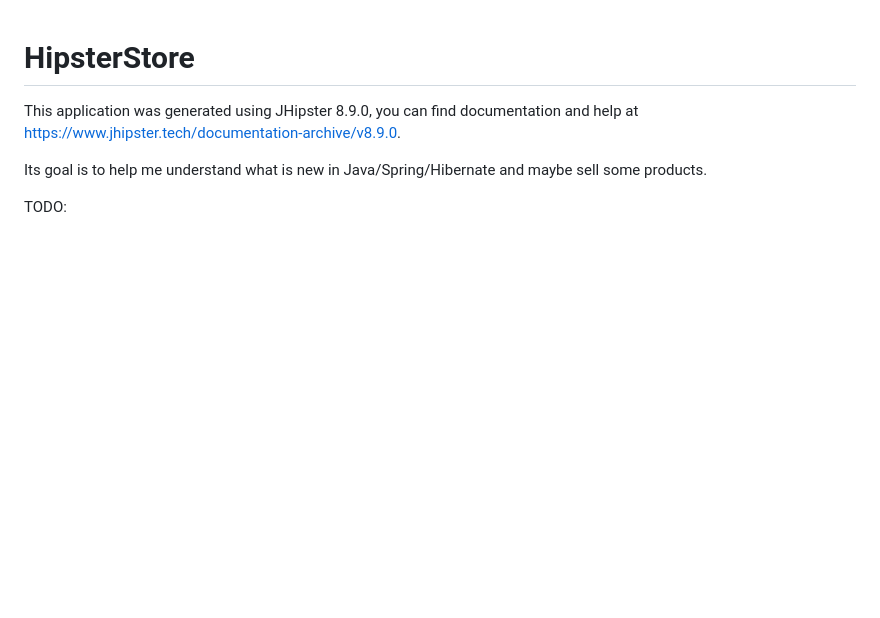
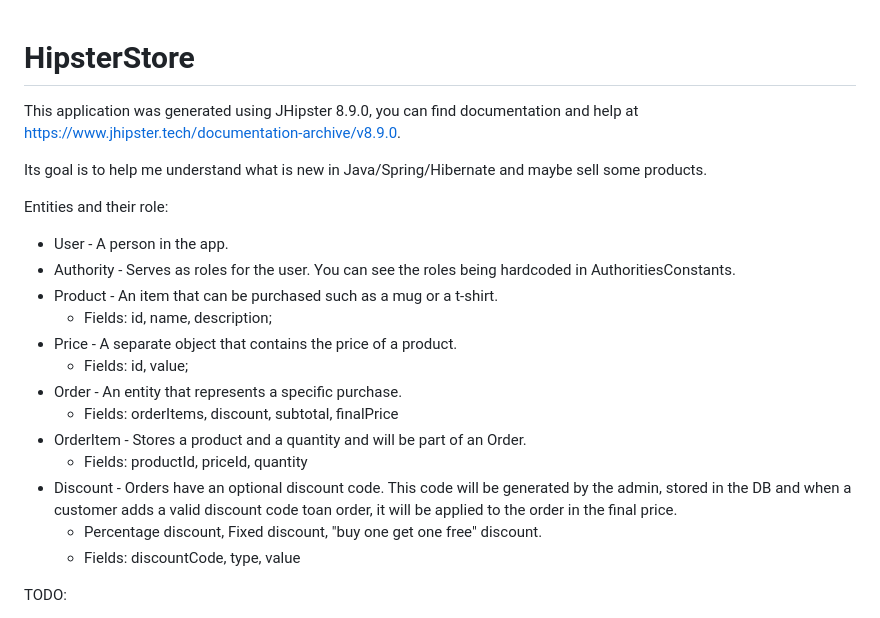
Before and after one commit to andreicristianpetcu/HipsterStore, a Markdown page: README.md, the part around the change. GitHub-like rendering; blank space fills up the shorter version.

Commit message:
Add plan to readme

```diff
--- a/README.md
+++ b/README.md
@@ -3,6 +3,22 @@
 This application was generated using JHipster 8.9.0, you can find documentation and help at [https://www.jhipster.tech/documentation-archive/v8.9.0](https://www.jhipster.tech/documentation-archive/v8.9.0).
 
 Its goal is to help me understand what is new in Java/Spring/Hibernate and maybe sell some products.
+
+Entities and their role:
+
+- User - A person in the app.
+- Authority - Serves as roles for the user. You can see the roles being hardcoded in AuthoritiesConstants.
+- Product - An item that can be purchased such as a mug or a t-shirt.
+  - Fields: id, name, description;
+- Price - A separate object that contains the price of a product.
+  - Fields: id, value;
+- Order - An entity that represents a specific purchase.
+  - Fields: orderItems, discount, subtotal, finalPrice
+- OrderItem - Stores a product and a quantity and will be part of an Order.
+  - Fields: productId, priceId, quantity
+- Discount - Orders have an optional discount code. This code will be generated by the admin, stored in the DB and when a customer adds a valid discount code toan order, it will be applied to the order in the final price.
+  - Percentage discount, Fixed discount, "buy one get one free" discount.
+  - Fields: discountCode, type, value
 
 TODO:
 
```
